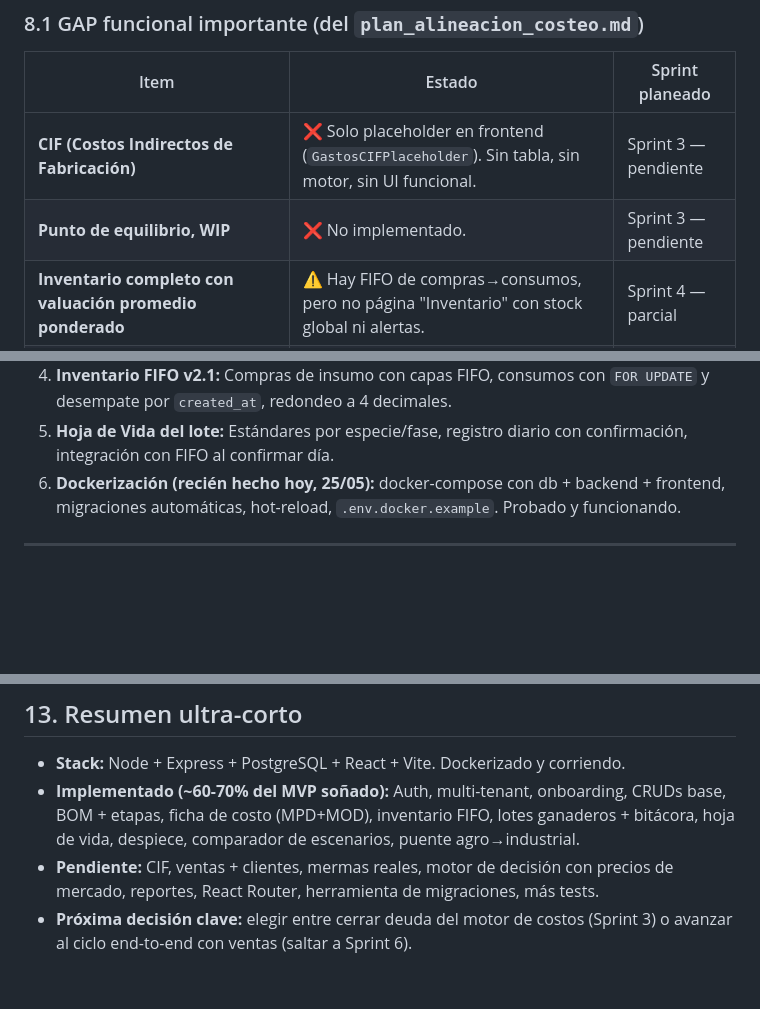
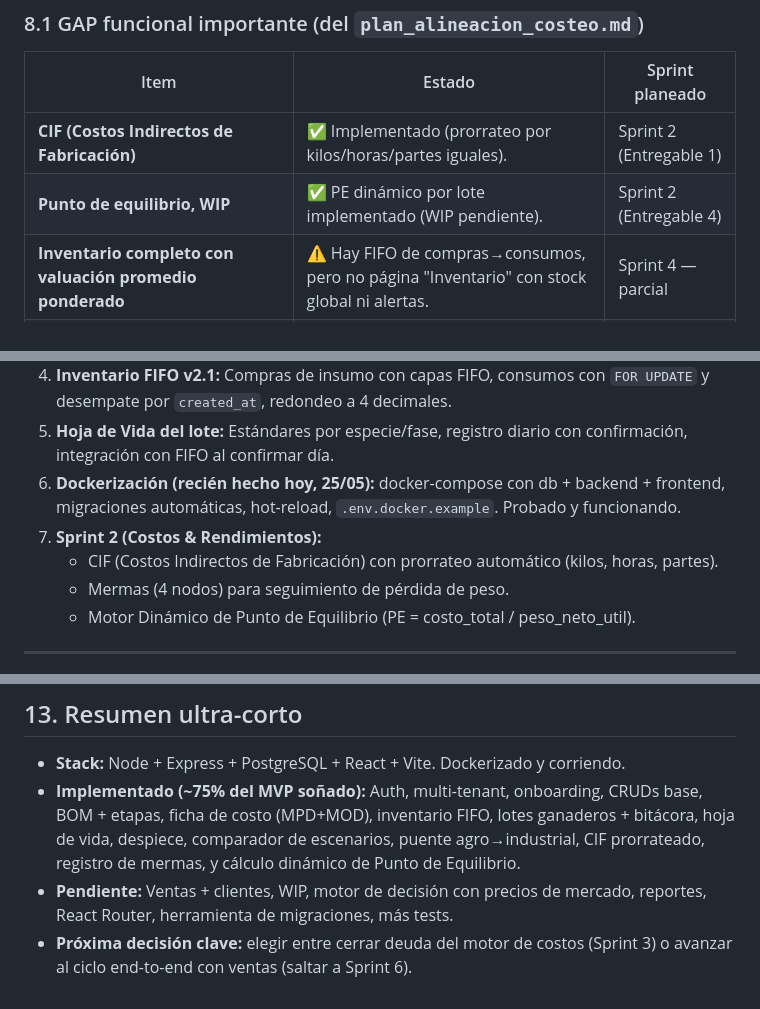
Before and after one commit to elingeyesdev/equipo13, a Markdown page: ESTADO_DEL_PROYECTO.md, 3 parts joined by grey strips. GitHub-like rendering; blank space fills up the shorter version.

Commit message:
docs(punto-equilibrio): update ESTADO_DEL_PROYECTO.md to reflect Sprint 2 completion

```diff
--- a/ESTADO_DEL_PROYECTO.md
+++ b/ESTADO_DEL_PROYECTO.md
@@ -222,8 +222,8 @@ Tras el despiece, los cortes generados (lomo, costilla, paleta…) aparecen como
 
 | Item | Estado | Sprint planeado |
 |---|---|---|
-| **CIF (Costos Indirectos de Fabricación)** | ❌ Solo placeholder en frontend (`GastosCIFPlaceholder`). Sin tabla, sin motor, sin UI funcional. | Sprint 3 — pendiente |
-| **Punto de equilibrio, WIP** | ❌ No implementado. | Sprint 3 — pendiente |
+| **CIF (Costos Indirectos de Fabricación)** | ✅ Implementado (prorrateo por kilos/horas/partes iguales). | Sprint 2 (Entregable 1) |
+| **Punto de equilibrio, WIP** | ✅ PE dinámico por lote implementado (WIP pendiente). | Sprint 2 (Entregable 4) |
 | **Inventario completo con valuación promedio ponderado** | ⚠️ Hay FIFO de compras→consumos, pero no página "Inventario" con stock global ni alertas. | Sprint 4 — parcial |
 | **Ventas + Clientes** | ❌ No existen módulos. Sin esto no hay margen real medido. | Sprint 6 — pendiente |
 | **Motor de decisión de venta** (vivo vs gancho vs cortes vs esperar con precios de mercado vivos) | ⚠️ Existe comparador estático, no consulta precios externos. | Sprint 7 — pendiente |
@@ -262,6 +262,10 @@ Basado en las migraciones y los planes encontrados:
 4. **Inventario FIFO v2.1:** Compras de insumo con capas FIFO, consumos con `FOR UPDATE` y desempate por `created_at`, redondeo a 4 decimales.
 5. **Hoja de Vida del lote:** Estándares por especie/fase, registro diario con confirmación, integración con FIFO al confirmar día.
 6. **Dockerización (recién hecho hoy, 25/05):** docker-compose con db + backend + frontend, migraciones automáticas, hot-reload, `.env.docker.example`. Probado y funcionando.
+7. **Sprint 2 (Costos & Rendimientos):**
+   - CIF (Costos Indirectos de Fabricación) con prorrateo automático (kilos, horas, partes).
+   - Mermas (4 nodos) para seguimiento de pérdida de peso.
+   - Motor Dinámico de Punto de Equilibrio (PE = costo_total / peso_neto_util).
 
 ---
 
@@ -328,6 +332,6 @@ npm test
 ## 13. Resumen ultra-corto
 
 - **Stack:** Node + Express + PostgreSQL + React + Vite. Dockerizado y corriendo.
-- **Implementado (~60-70% del MVP soñado):** Auth, multi-tenant, onboarding, CRUDs base, BOM + etapas, ficha de costo (MPD+MOD), inventario FIFO, lotes ganaderos + bitácora, hoja de vida, despiece, comparador de escenarios, puente agro→industrial.
-- **Pendiente:** CIF, ventas + clientes, mermas reales, motor de decisión con precios de mercado, reportes, React Router, herramienta de migraciones, más tests.
+- **Implementado (~75% del MVP soñado):** Auth, multi-tenant, onboarding, CRUDs base, BOM + etapas, ficha de costo (MPD+MOD), inventario FIFO, lotes ganaderos + bitácora, hoja de vida, despiece, comparador de escenarios, puente agro→industrial, CIF prorrateado, registro de mermas, y cálculo dinámico de Punto de Equilibrio.
+- **Pendiente:** Ventas + clientes, WIP, motor de decisión con precios de mercado, reportes, React Router, herramienta de migraciones, más tests.
 - **Próxima decisión clave:** elegir entre cerrar deuda del motor de costos (Sprint 3) o avanzar al ciclo end-to-end con ventas (saltar a Sprint 6).
```
Also changed, not shown: other parts of ESTADO_DEL_PROYECTO.md (+1 -1 lines).
